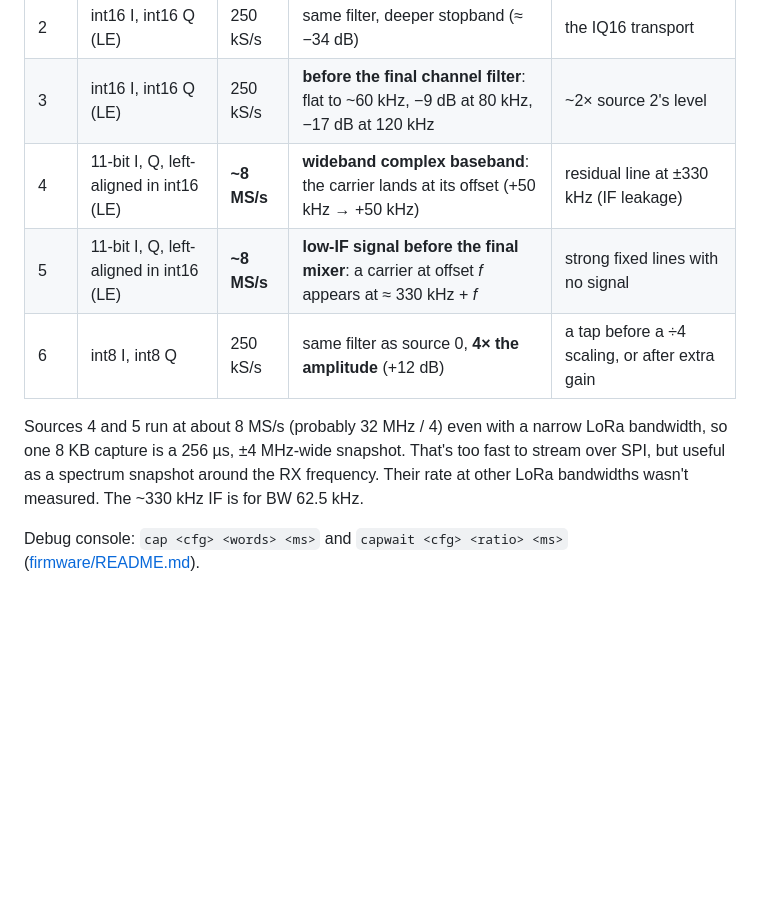
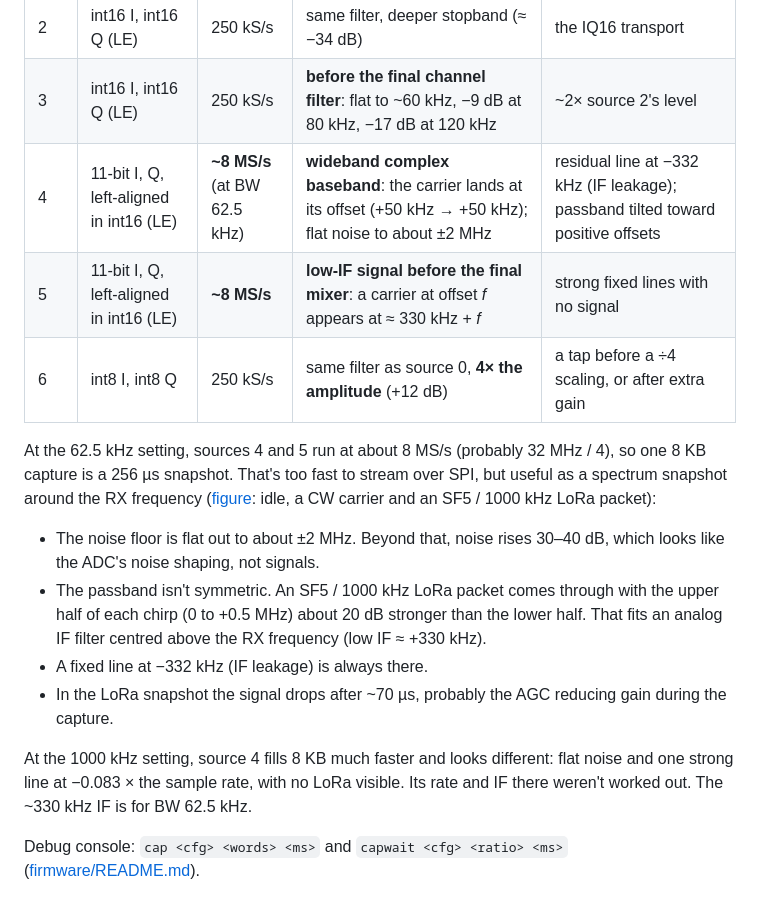
Before and after one commit to beala/lr2021-re, a Markdown page: docs/raw-iq.md, the part around the change. Rendered like a GitHub page; blank space fills up the shorter version.

Commit message:
Source 4: add snapshot figure, correct the usable span and note the IF tilt
The noise floor is flat to about +-2 MHz (not +-4 MHz); beyond that the ADC's shaped noise
rises. Chirps of a 1 MHz LoRa packet come through ~20 dB weaker below -0.2 MHz, consistent with
an IF filter above the RX frequency. Source 4 behaves differently at the 1000 kHz setting.

```diff
--- a/docs/raw-iq.md
+++ b/docs/raw-iq.md
@@ -68,14 +68,27 @@ The rate comes from the 0x0291 write pointer and from where the carrier lands.
 | 1 | int8 I, int8 Q | 250 kS/s | same filter and level as source 0 | a different tap at the same scale; not told apart yet |
 | 2 | int16 I, int16 Q (LE) | 250 kS/s | same filter, deeper stopband (≈ −34 dB) | the IQ16 transport |
 | 3 | int16 I, int16 Q (LE) | 250 kS/s | **before the final channel filter**: flat to ~60 kHz, −9 dB at 80 kHz, −17 dB at 120 kHz | ~2× source 2's level |
-| 4 | 11-bit I, Q, left-aligned in int16 (LE) | **~8 MS/s** | **wideband complex baseband**: the carrier lands at its offset (+50 kHz → +50 kHz) | residual line at ±330 kHz (IF leakage) |
+| 4 | 11-bit I, Q, left-aligned in int16 (LE) | **~8 MS/s** (at BW 62.5 kHz) | **wideband complex baseband**: the carrier lands at its offset (+50 kHz → +50 kHz); flat noise to about ±2 MHz | residual line at −332 kHz (IF leakage); passband tilted toward positive offsets |
 | 5 | 11-bit I, Q, left-aligned in int16 (LE) | **~8 MS/s** | **low-IF signal before the final mixer**: a carrier at offset *f* appears at ≈ 330 kHz + *f* | strong fixed lines with no signal |
 | 6 | int8 I, int8 Q | 250 kS/s | same filter as source 0, **4× the amplitude** (+12 dB) | a tap before a ÷4 scaling, or after extra gain |
 
-Sources 4 and 5 run at about 8 MS/s (probably 32 MHz / 4) even with a narrow LoRa bandwidth,
-so one 8 KB capture is a 256 µs, ±4 MHz-wide snapshot. That's too fast to stream over SPI,
-but useful as a spectrum snapshot around the RX frequency. Their rate at other LoRa bandwidths
-wasn't measured. The ~330 kHz IF is for BW 62.5 kHz.
+At the 62.5 kHz setting, sources 4 and 5 run at about 8 MS/s (probably 32 MHz / 4), so one
+8 KB capture is a 256 µs snapshot. That's too fast to stream over SPI, but useful as a
+spectrum snapshot around the RX frequency
+([figure](figures/source4_snapshot.png): idle, a CW carrier and an SF5 / 1000 kHz LoRa packet):
+
+- The noise floor is flat out to about ±2 MHz. Beyond that, noise rises 30–40 dB, which looks
+  like the ADC's noise shaping, not signals.
+- The passband isn't symmetric. An SF5 / 1000 kHz LoRa packet comes through with the upper half
+  of each chirp (0 to +0.5 MHz) about 20 dB stronger than the lower half. That fits an analog IF
+  filter centred above the RX frequency (low IF ≈ +330 kHz).
+- A fixed line at −332 kHz (IF leakage) is always there.
+- In the LoRa snapshot the signal drops after ~70 µs, probably the AGC reducing gain during the
+  capture.
+
+At the 1000 kHz setting, source 4 fills 8 KB much faster and looks different: flat noise and one
+strong line at −0.083 × the sample rate, with no LoRa visible. Its rate and IF there weren't
+worked out. The ~330 kHz IF is for BW 62.5 kHz.
 
 Debug console: `cap <cfg> <words> <ms>` and `capwait <cfg> <ratio> <ms>`
 ([firmware/README.md](../firmware/README.md)).
```
Also changed, not shown: README.md (+2 -1 lines), docs/figures/source4_snapshot.png (added).
